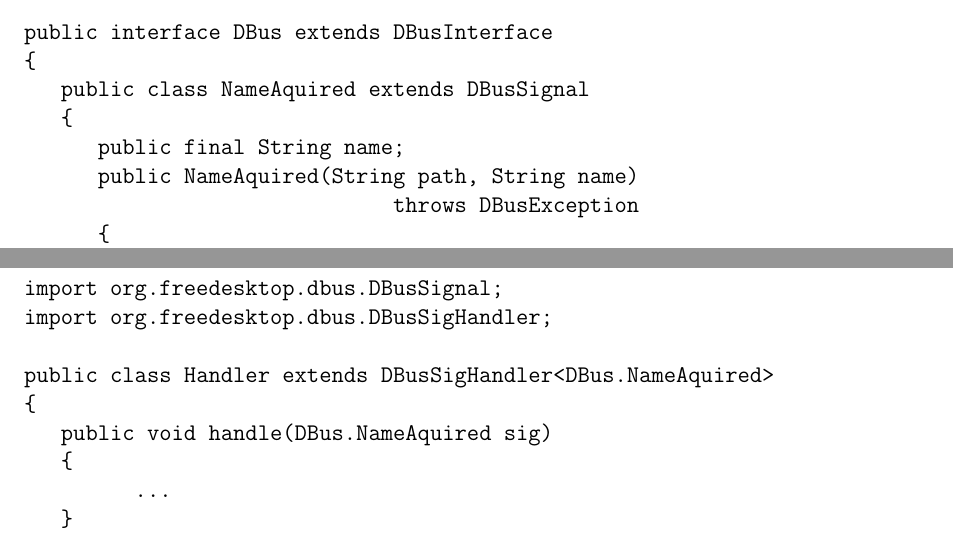
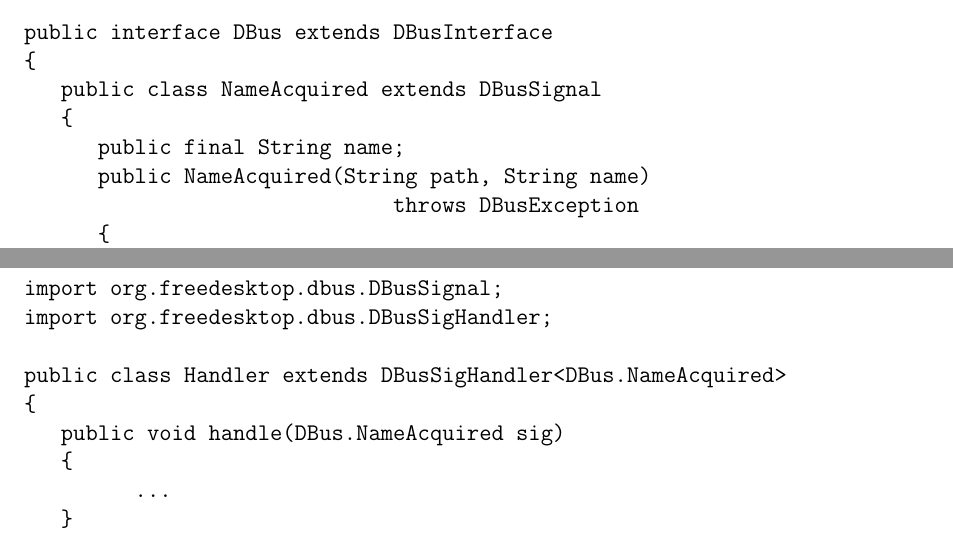
Before and after one commit to diega/dbus-java, a LaTeX document (dbus-java.tex): two parts of pages 8 and 9 of 20, joined at a grey line, cut so that both start at the same text. Compiled offline with pdfLaTeX.

Commit message:
fix NameAcquired spelling, add TODO list

```diff
--- a/dbus-java.tex
+++ b/dbus-java.tex
@@ -294,10 +294,10 @@
 
 public interface DBus extends DBusInterface
 {
-   public class NameAquired extends DBusSignal
+   public class NameAcquired extends DBusSignal
    {
       public final String name;
-      public NameAquired(String path, String name)
+      public NameAcquired(String path, String name)
                               throws DBusException
       {
          super(path, name);
@@ -393,9 +393,9 @@
 import org.freedesktop.dbus.DBusSignal;
 import org.freedesktop.dbus.DBusSigHandler;
 
-public class Handler extends DBusSigHandler<DBus.NameAquired>
+public class Handler extends DBusSigHandler<DBus.NameAcquired>
 {
-   public void handle(DBus.NameAquired sig)
+   public void handle(DBus.NameAcquired sig)
    {
          ...
    }
```
Also changed, not shown: 3 other files.
